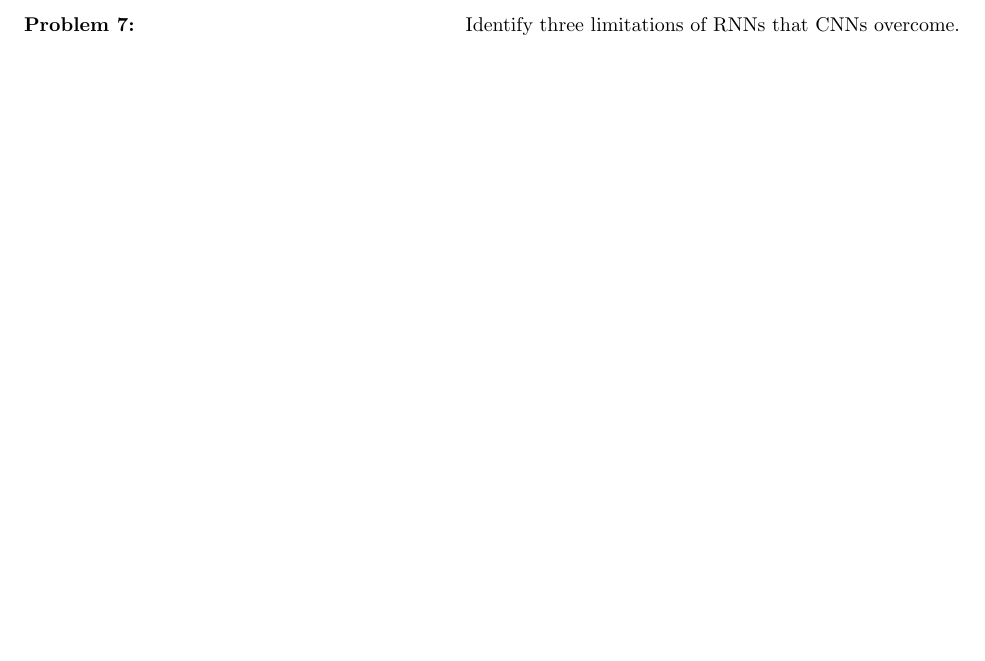
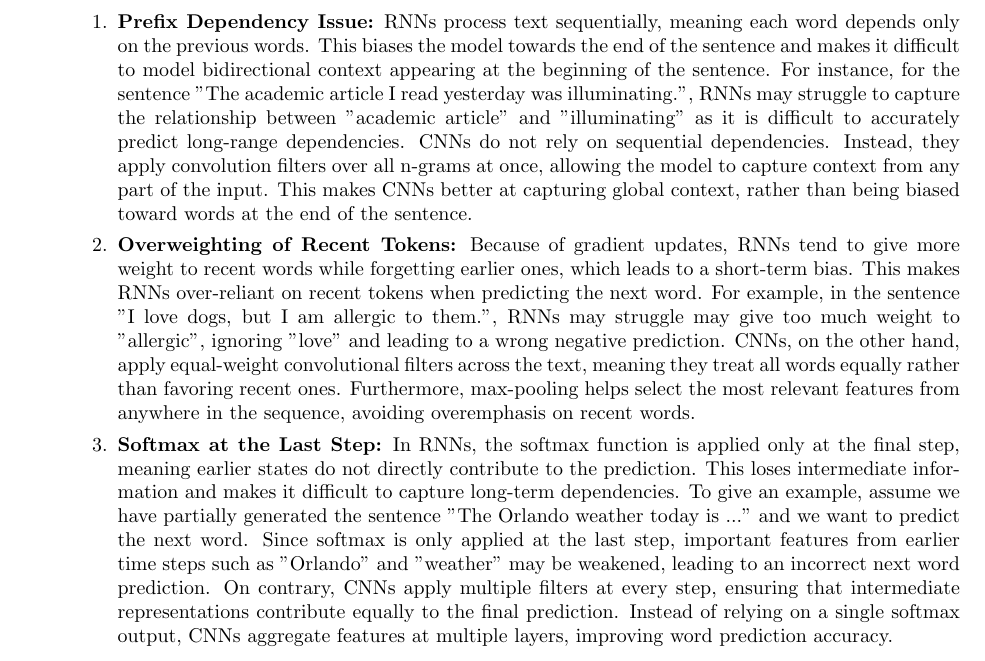
Before and after one commit to sayanarman/CAP_6640_Assignment_4_Solution, a LaTeX problem sheet (CAP_6640_Assignment_4_Solution_Arman_Sayan.tex): part of page 8 of 8, cut at the place of the change, the shorter picture padded with empty space. Compiled offline with pdfLaTeX.

Commit message:
Answer Written for Q7

```diff
--- a/CAP_6640_Assignment_4_Solution_Arman_Sayan.tex
+++ b/CAP_6640_Assignment_4_Solution_Arman_Sayan.tex
@@ -360,7 +360,30 @@ Compared to other machine translation approaches like statistical machine transl
 
 \pagebreak
 
-\item[Problem 7:] \hfill Identify three limitations of RNNs that CNNs overcome.
+\item[Problem 7:] \hfill %Identify three limitations of RNNs that CNNs overcome.
+
+\begin{enumerate}
+    \item \textbf{Prefix Dependency Issue:} RNNs process text sequentially, meaning each word depends only on the previous words.
+    This biases the model towards the end of the sentence and makes it difficult to model bidirectional context appearing at the beginning of the sentence.
+    For instance, for the sentence "The academic article I read yesterday was illuminating.", RNNs may struggle to capture the relationship between "academic article" and "illuminating"
+    as it is difficult to accurately predict long-range dependencies.
+    CNNs do not rely on sequential dependencies.
+    Instead, they apply convolution filters over all n-grams at once, allowing the model to capture context from any part of the input.
+    This makes CNNs better at capturing global context, rather than being biased toward words at the end of the sentence.
+    \item \textbf{Overweighting of Recent Tokens:} Because of gradient updates, RNNs tend to give more weight to recent words while forgetting earlier ones,
+    which leads to a short-term bias. This makes RNNs over-reliant on recent tokens when predicting the next word.
+    For example, in the sentence "I love dogs, but I am allergic to them.", RNNs may struggle may give too much weight to "allergic", ignoring "love" and leading to a wrong negative
+    prediction.
+    CNNs, on the other hand, apply equal-weight convolutional filters across the text, meaning they treat all words equally rather than favoring recent ones.
+    Furthermore, max-pooling helps select the most relevant features from anywhere in the sequence, avoiding overemphasis on recent words.
+    \item \textbf{Softmax at the Last Step:} In RNNs, the softmax function is applied only at the final step, meaning earlier states do not directly
+    contribute to the prediction. This loses intermediate information and makes it difficult to capture long-term dependencies.
+    To give an example, assume we have partially generated the sentence "The Orlando weather today is ..." and we want to predict the next word.
+    Since softmax is only applied at the last step, important features from earlier time steps such as "Orlando" and "weather" may be weakened,
+    leading to an incorrect next word prediction.
+    On contrary, CNNs apply multiple filters at every step, ensuring that intermediate representations contribute equally to the final prediction.
+    Instead of relying on a single softmax output, CNNs aggregate features at multiple layers, improving word prediction accuracy.
+\end{enumerate}
 
 \end{description}
 
```
Also changed, not shown: CAP_6640_Assignment_4_Solution_Arman_Sayan.pdf.
